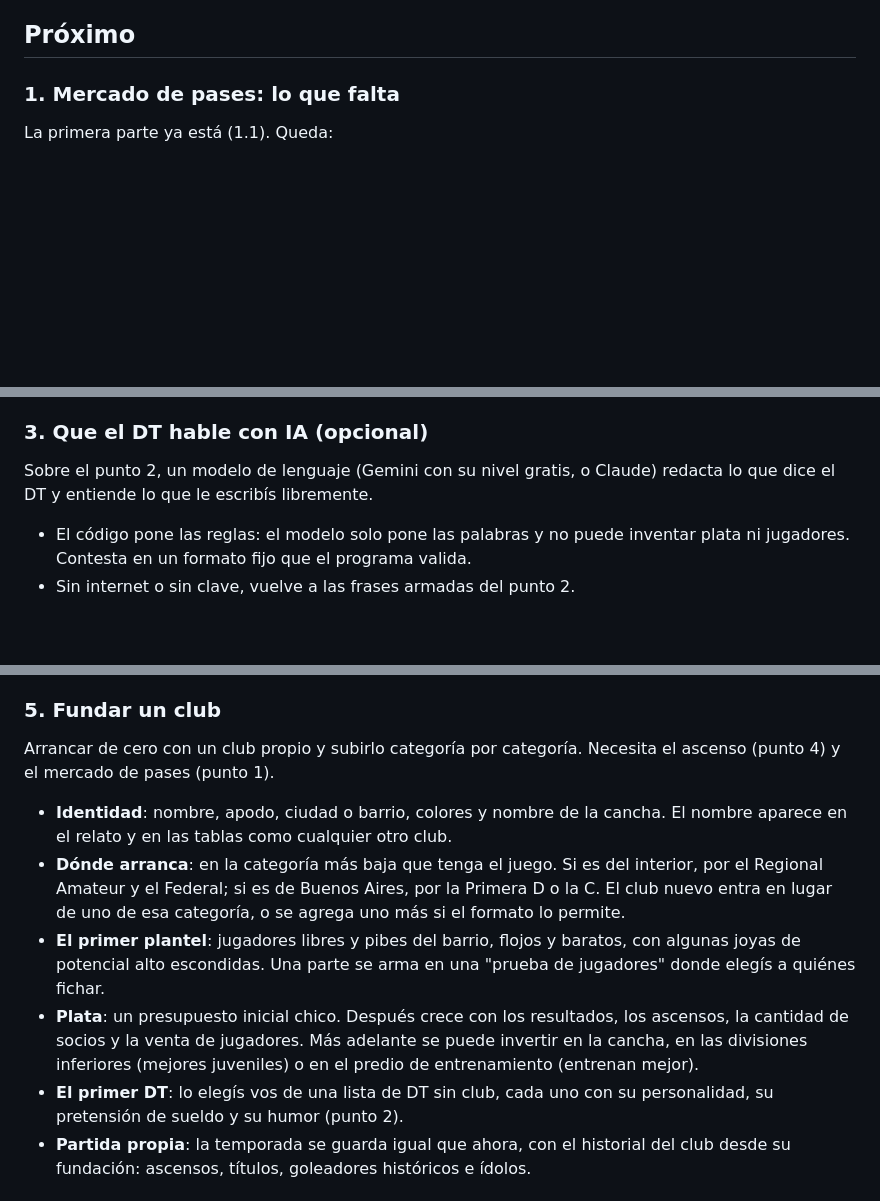
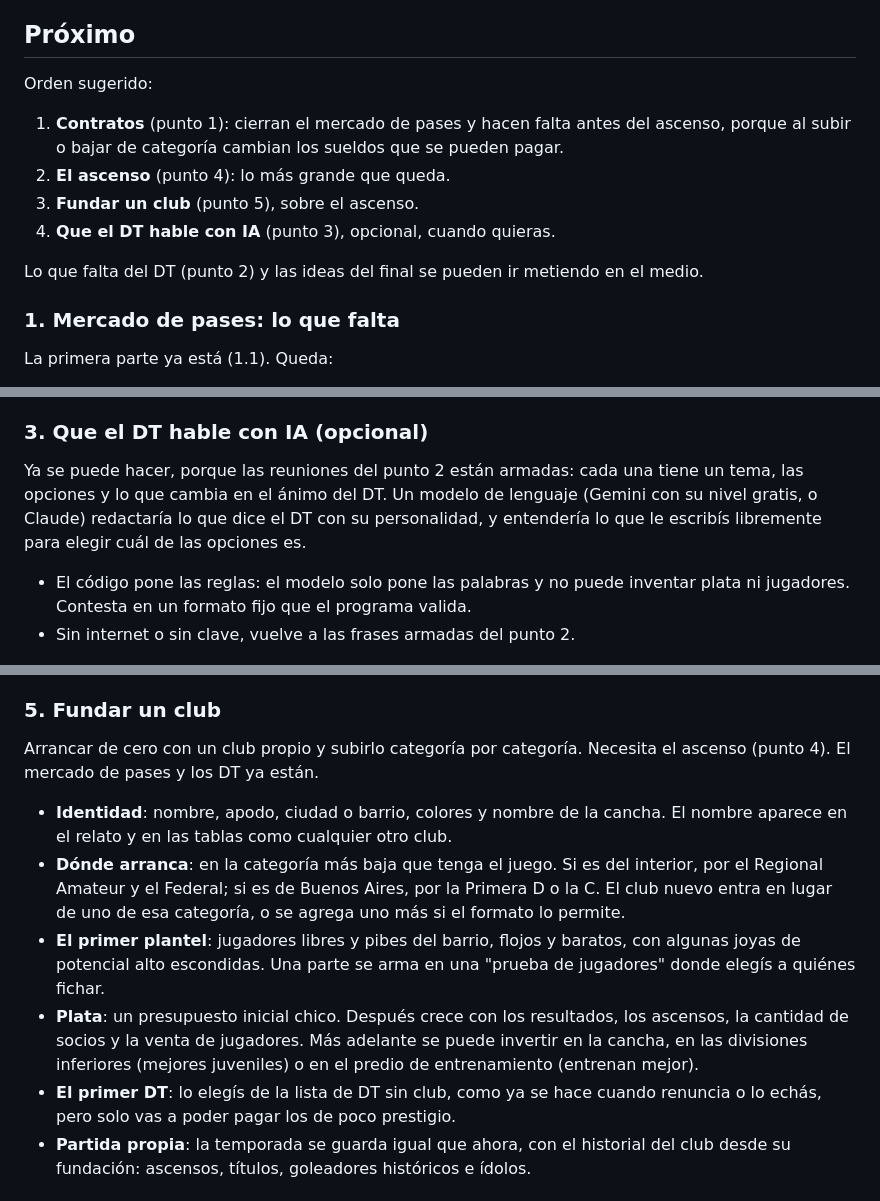
Before and after one commit to gmatiascr62/Celu_futbol, a Markdown page: ROADMAP.md, 3 parts joined by grey strips. Rendered like a GitHub page; blank space fills up the shorter version.

Commit message:
Roadmap: orden sugerido y estado después de la 1.2
Co-Authored-By: Claude Opus 5.5 <noreply@anthropic.com>
Claude-Session: https://claude.ai/code/session_01CbFMkGfracbVmKrH9VwYSU

```diff
--- a/ROADMAP.md
+++ b/ROADMAP.md
@@ -27,6 +27,18 @@ plata, compras, ventas y si sigue o no en el cargo son tuyas.
 
 ## Próximo
 
+Orden sugerido:
+
+1. **Contratos** (punto 1): cierran el mercado de pases y hacen falta
+   antes del ascenso, porque al subir o bajar de categoría cambian los
+   sueldos que se pueden pagar.
+2. **El ascenso** (punto 4): lo más grande que queda.
+3. **Fundar un club** (punto 5), sobre el ascenso.
+4. **Que el DT hable con IA** (punto 3), opcional, cuando quieras.
+
+Lo que falta del DT (punto 2) y las ideas del final se pueden ir metiendo
+en el medio.
+
 ### 1. Mercado de pases: lo que falta
 La primera parte ya está (1.1). Queda:
 
@@ -48,8 +60,11 @@ La primera parte ya está (1.2). Queda:
 - Que la hinchada y la presión de los medios también cuenten.
 
 ### 3. Que el DT hable con IA (opcional)
-Sobre el punto 2, un modelo de lenguaje (Gemini con su nivel gratis, o
-Claude) redacta lo que dice el DT y entiende lo que le escribís libremente.
+Ya se puede hacer, porque las reuniones del punto 2 están armadas: cada
+una tiene un tema, las opciones y lo que cambia en el ánimo del DT. Un
+modelo de lenguaje (Gemini con su nivel gratis, o Claude) redactaría lo
+que dice el DT con su personalidad, y entendería lo que le escribís
+libremente para elegir cuál de las opciones es.
 
 - El código pone las reglas: el modelo solo pone las palabras y no puede
   inventar plata ni jugadores. Contesta en un formato fijo que el
@@ -127,7 +142,7 @@ categorías. La idea es estimarla:
 
 ### 5. Fundar un club
 Arrancar de cero con un club propio y subirlo categoría por categoría.
-Necesita el ascenso (punto 4) y el mercado de pases (punto 1).
+Necesita el ascenso (punto 4). El mercado de pases y los DT ya están.
 
 - **Identidad**: nombre, apodo, ciudad o barrio, colores y nombre de la
   cancha. El nombre aparece en el relato y en las tablas como cualquier
@@ -144,8 +159,9 @@ Necesita el ascenso (punto 4) y el mercado de pases (punto 1).
   jugadores. Más adelante se puede invertir en la cancha, en las
   divisiones inferiores (mejores juveniles) o en el predio de
   entrenamiento (entrenan mejor).
-- **El primer DT**: lo elegís vos de una lista de DT sin club, cada uno
-  con su personalidad, su pretensión de sueldo y su humor (punto 2).
+- **El primer DT**: lo elegís de la lista de DT sin club, como ya se hace
+  cuando renuncia o lo echás, pero solo vas a poder pagar los de poco
+  prestigio.
 - **Partida propia**: la temporada se guarda igual que ahora, con el
   historial del club desde su fundación: ascensos, títulos, goleadores
   históricos e ídolos.
```
